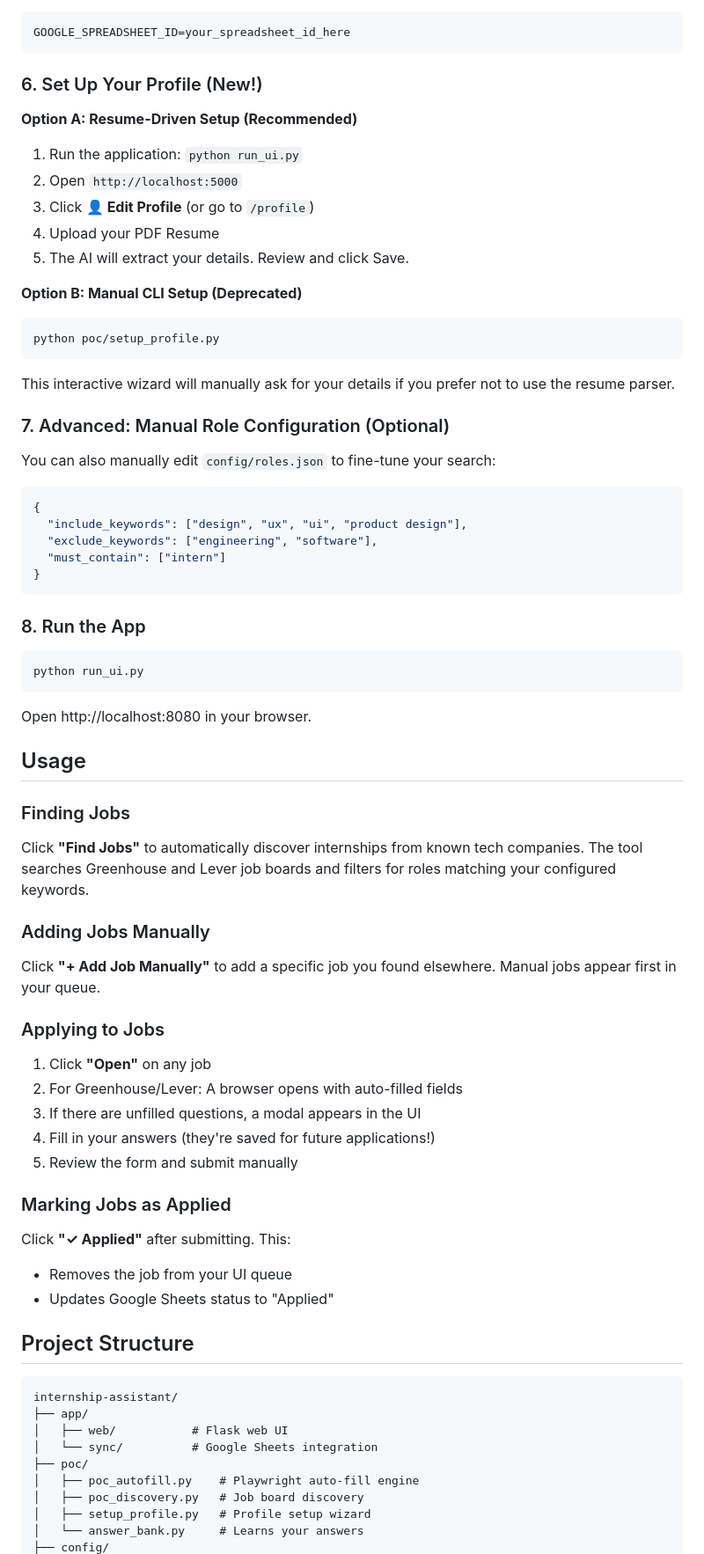
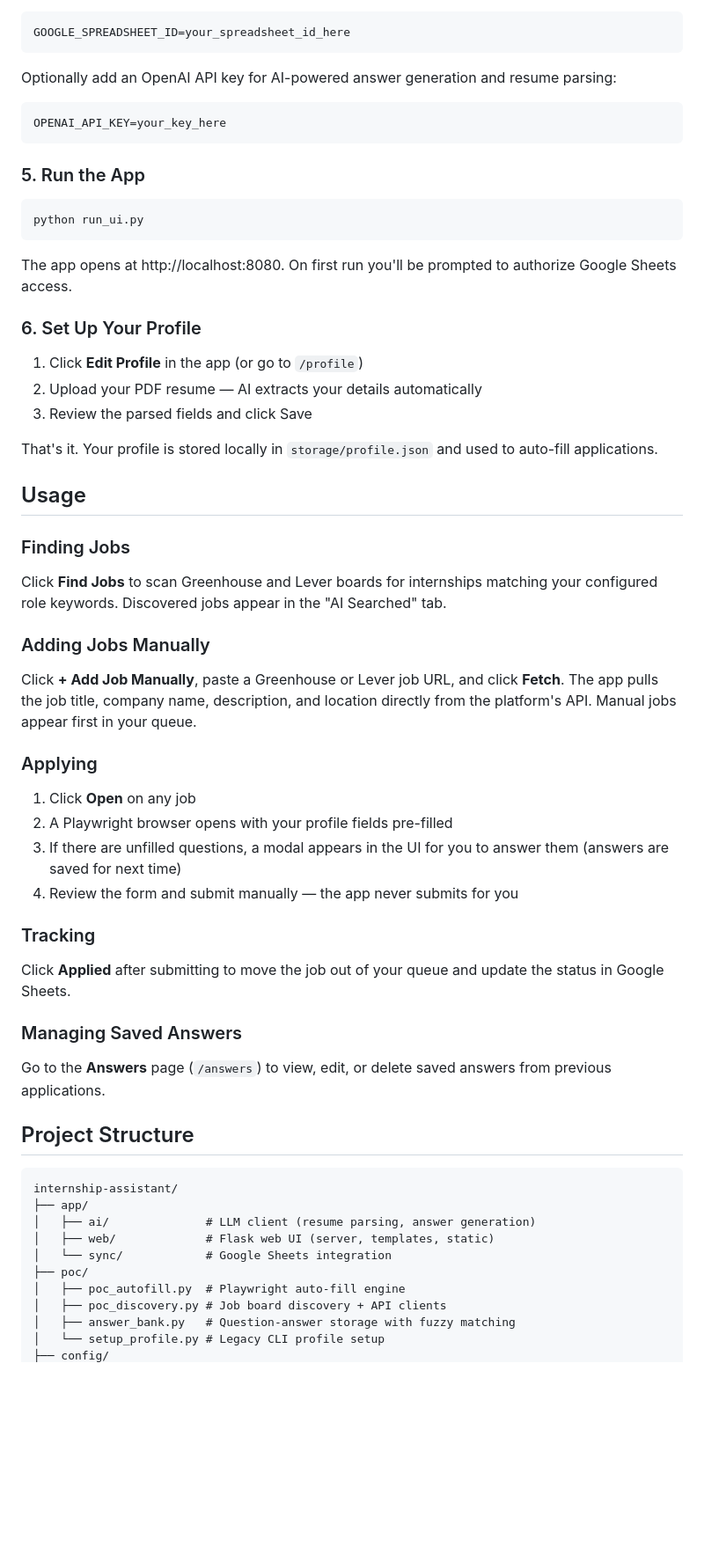
Before and after one commit to jeashankulk/internship-assistant, a Markdown page: README.md, the part around one of its changes. Shown at 88% size. GitHub-like rendering; blank space fills up the shorter version.

````diff
--- a/README.md
+++ b/README.md
@@ -63,78 +49,63 @@ Edit `.env` and add your spreadsheet ID:
 GOOGLE_SPREADSHEET_ID=your_spreadsheet_id_here
 ```
 
-### 6. Set Up Your Profile (New!)
-
- **Option A: Resume-Driven Setup (Recommended)**
-
- 1. Run the application: `python run_ui.py`
- 2. Open `http://localhost:5000`
- 3. Click **👤 Edit Profile** (or go to `/profile`)
- 4. Upload your PDF Resume
- 5. The AI will extract your details. Review and click Save.
-
- **Option B: Manual CLI Setup (Deprecated)**
-
- ```bash
- python poc/setup_profile.py
- ```
-
- This interactive wizard will manually ask for your details if you prefer not to use the resume parser.
-
-### 7. Advanced: Manual Role Configuration (Optional)
-
-You can also manually edit `config/roles.json` to fine-tune your search:
-
-```json
-{
-  "include_keywords": ["design", "ux", "ui", "product design"],
-  "exclude_keywords": ["engineering", "software"],
-  "must_contain": ["intern"]
-}
+Optionally add an OpenAI API key for AI-powered answer generation and resume parsing:
+```
+OPENAI_API_KEY=your_key_here
 ```
 
-### 8. Run the App
+### 5. Run the App
 
 ```bash
 python run_ui.py
 ```
 
-Open http://localhost:8080 in your browser.
+The app opens at http://localhost:8080. On first run you'll be prompted to authorize Google Sheets access.
+
+### 6. Set Up Your Profile
+
+1. Click **Edit Profile** in the app (or go to `/profile`)
+2. Upload your PDF resume — AI extracts your details automatically
+3. Review the parsed fields and click Save
+
+That's it. Your profile is stored locally in `storage/profile.json` and used to auto-fill applications.
 
 ## Usage
 
 ### Finding Jobs
 
-Click **"Find Jobs"** to automatically discover internships from known tech companies. The tool searches Greenhouse and Lever job boards and filters for roles matching your configured keywords.
+Click **Find Jobs** to scan Greenhouse and Lever boards for internships matching your configured role keywords. Discovered jobs appear in the "AI Searched" tab.
 
 ### Adding Jobs Manually
 
-Click **"+ Add Job Manually"** to add a specific job you found elsewhere. Manual jobs appear first in your queue.
+Click **+ Add Job Manually**, paste a Greenhouse or Lever job URL, and click **Fetch**. The app pulls the job title, company name, description, and location directly from the platform's API. Manual jobs appear first in your queue.
 
-### Applying to Jobs
+### Applying
 
-1. Click **"Open"** on any job
-2. For Greenhouse/Lever: A browser opens with auto-filled fields
-3. If there are unfilled questions, a modal appears in the UI
-4. Fill in your answers (they're saved for future applications!)
-5. Review the form and submit manually
+1. Click **Open** on any job
+2. A Playwright browser opens with your profile fields pre-filled
+3. If there are unfilled questions, a modal appears in the UI for you to answer them (answers are saved for next time)
+4. Review the form and submit manually — the app never submits for you
 
-### Marking Jobs as Applied
+### Tracking
 
-Click **"✓ Applied"** after submitting. This:
-- Removes the job from your UI queue
-- Updates Google Sheets status to "Applied"
+Click **Applied** after submitting to move the job out of your queue and update the status in Google Sheets.
+
+### Managing Saved Answers
+
+Go to the **Answers** page (`/answers`) to view, edit, or delete saved answers from previous applications.
 
 ## Project Structure
 
 ```
 internship-assistant/
 ├── app/
-│   ├── web/           # Flask web UI
-│   └── sync/          # Google Sheets integration
+│   ├── ai/              # LLM client (resume parsing, answer generation)
+│   ├── web/             # Flask web UI (server, templates, static)
+│   └── sync/            # Google Sheets integration
 ├── poc/
-│   ├── poc_autofill.py    # Playwright auto-fill engine
-│   ├── poc_discovery.py   # Job board discovery
-│   ├── setup_profile.py   # Profile setup wizard
-│   └── answer_bank.py     # Learns your answers
+│   ├── poc_autofill.py  # Playwright auto-fill engine
+│   ├── poc_discovery.py # Job board discovery + API clients
+│   ├── answer_bank.py   # Question-answer storage with fuzzy matching
+│   └── setup_profile.py # Legacy CLI profile setup
 ├── config/
````
Also changed, not shown: other parts of README.md (+50 -87 lines).
